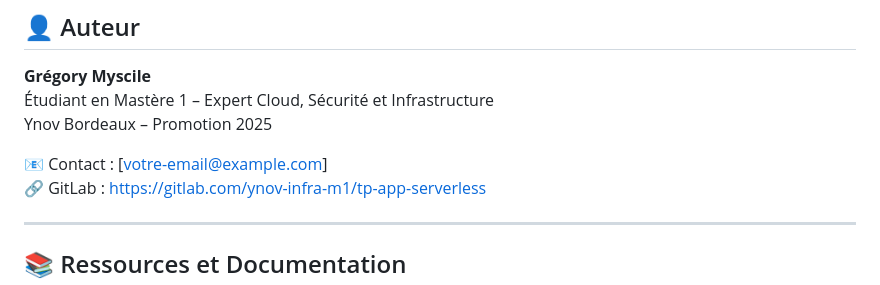
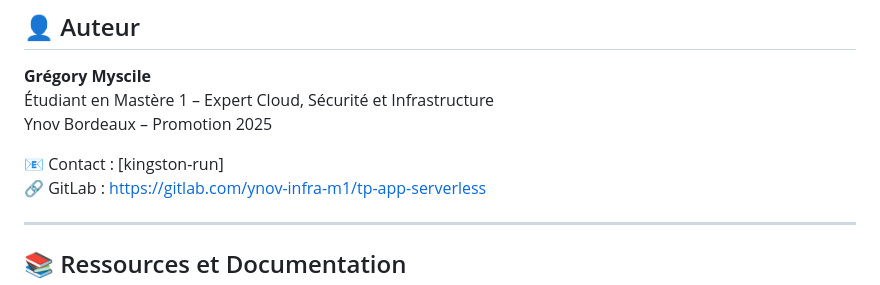
Before and after one commit to Kingston-run/tp-app-serverless, a Markdown page: README.md, the part around the change. GitHub-like rendering.

Commit message:
Fix : contact readme

```diff
--- a/README.md
+++ b/README.md
@@ -603,7 +603,7 @@ az group delete --name RG-tp-app-serverless --yes --no-wait
 Étudiant en Mastère 1 – Expert Cloud, Sécurité et Infrastructure
 Ynov Bordeaux – Promotion 2025
 
-📧 Contact : [votre-email@example.com]
+📧 Contact : [kingston-run]
 🔗 GitLab : [https://gitlab.com/ynov-infra-m1/tp-app-serverless](https://gitlab.com/ynov-infra-m1/tp-app-serverless)
 
 ---
```
